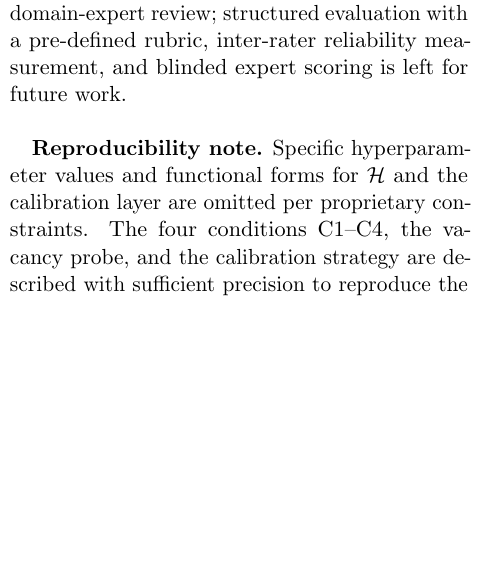
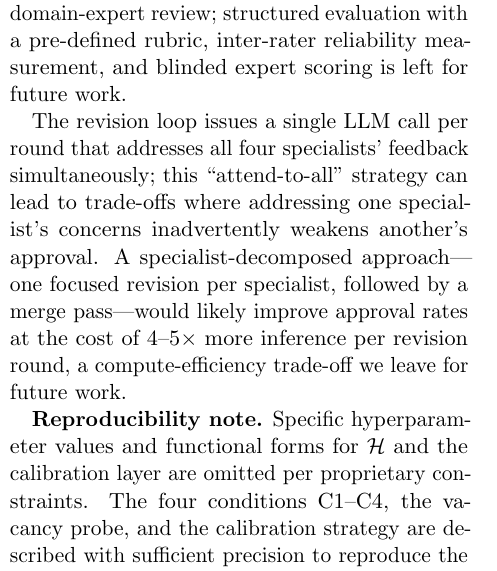
Before and after one commit to krispan-intel/deepthought, a LaTeX document (output/generated/deepthought_paper.tex): part of one column of page 8 of 11, cut so that both start at the same text, the shorter picture padded with empty space. Compiled offline with pdfLaTeX.

Commit message:
docs(paper): add revision loop limitation (attend-to-all vs decomposed)
"The revision loop issues a single LLM call addressing all four
specialists simultaneously — this attend-to-all strategy can lead
to trade-offs where addressing one specialist's concerns
inadvertently weakens another's approval."

Specialist-decomposed approach (4+1 calls) noted as future work.
Explains why 2-3/4 APPROVE is the natural ceiling for current impl.

Co-Authored-By: Claude Opus 4.6 (1M context) <noreply@anthropic.com>

```diff
--- a/output/generated/deepthought_paper.tex
+++ b/output/generated/deepthought_paper.tex
@@ -693,6 +693,15 @@ domain-expert review; structured evaluation with a pre-defined rubric,
 inter-rater reliability measurement, and blinded expert scoring is
 left for future work.
 
+The revision loop issues a single LLM call per round that addresses
+all four specialists' feedback simultaneously; this ``attend-to-all''
+strategy can lead to trade-offs where addressing one specialist's
+concerns inadvertently weakens another's approval.
+A specialist-decomposed approach---one focused revision per specialist,
+followed by a merge pass---would likely improve approval rates at the
+cost of 4--5$\times$ more inference per revision round, a
+compute-efficiency trade-off we leave for future work.
+
 \textbf{Reproducibility note.}  Specific hyperparameter values and
 functional forms for $\mathcal{H}$ and the calibration layer are
 omitted per proprietary constraints.  The four conditions C1--C4,
```
Also changed, not shown: output/generated/deepthought_paper.pdf.
